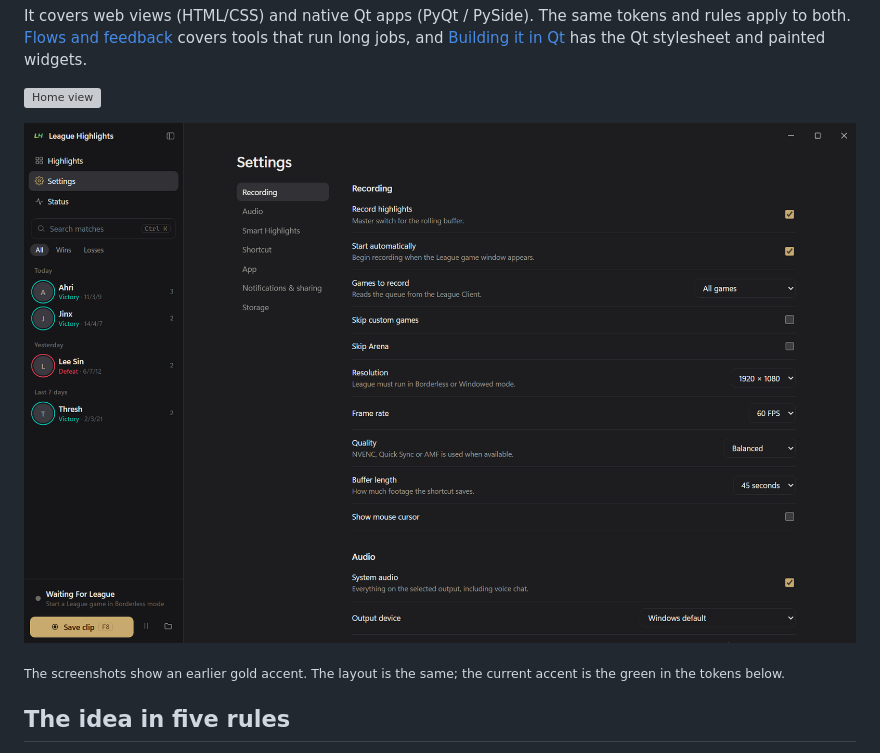
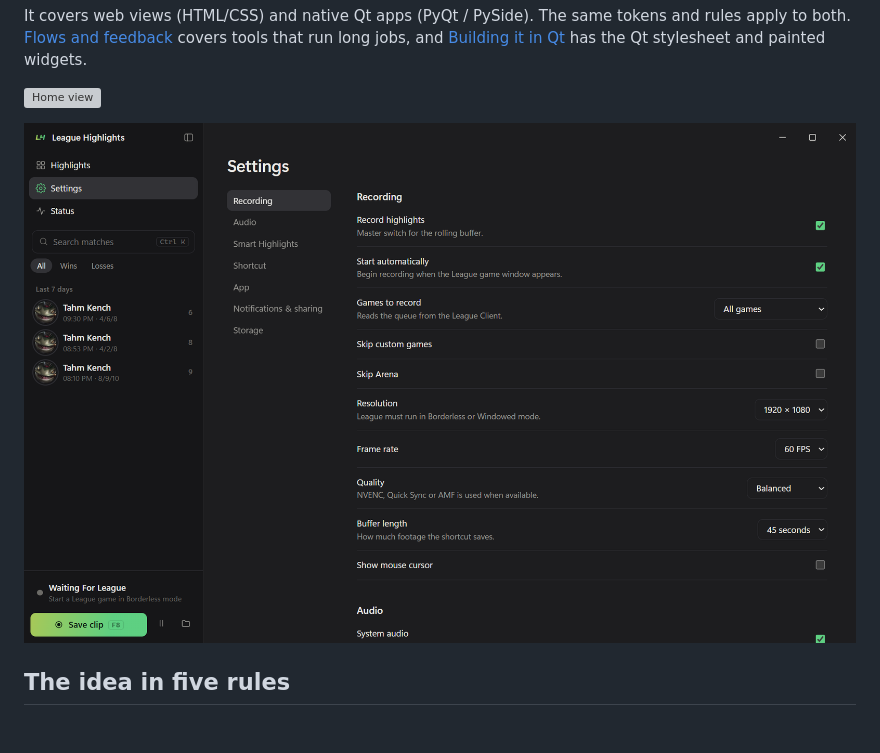
Before and after one commit to Kirbyy1/quiet-desktop-ui, a Markdown page: DESIGN.md, the part around the change. Drawn GitHub-style; pictures changed too: images/settings.png; blank space fills up the shorter version; grey boxes are pictures that could not be loaded.

Commit message:
Screenshots with the green accent from real matches
Co-Authored-By: Claude Opus 5.5 <noreply@anthropic.com>

```diff
--- a/DESIGN.md
+++ b/DESIGN.md
@@ -14,9 +14,6 @@ has the Qt stylesheet and painted widgets.
 ![Home view](images/home.png)
 
 ![Settings view](images/settings.png)
-
-<sub>The screenshots show an earlier gold accent. The layout is the same; the
-current accent is the green in the tokens below.</sub>
 
 ## The idea in five rules
 
```
Also changed, not shown: 1 other file.
